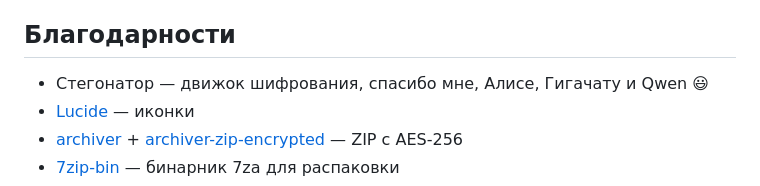
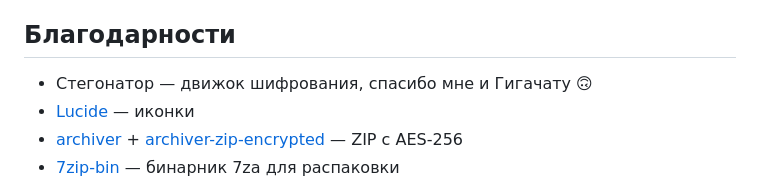
Before and after one commit to deblinux-dev/CryptoMAX, a Markdown page: README.md, the part around the change. GitHub-like rendering.

```diff
--- a/README.md
+++ b/README.md
@@ -202,7 +202,7 @@ MIT — Без гарантий (as is). Остерегайтесь шпионс
 
 ## Благодарности
 
-- Стегонатор — движок шифрования, спасибо мне, Алисе, Гигачату и Qwen 😃
+- Стегонатор — движок шифрования, спасибо мне и Гигачату 🙃
 - [Lucide](https://lucide.dev/) — иконки
 - [archiver](https://www.npmjs.com/package/archiver) + [archiver-zip-encrypted](https://www.npmjs.com/package/archiver-zip-encrypted) — ZIP с AES-256
 - [7zip-bin](https://www.npmjs.com/package/7zip-bin) — бинарник 7za для распаковки
```
